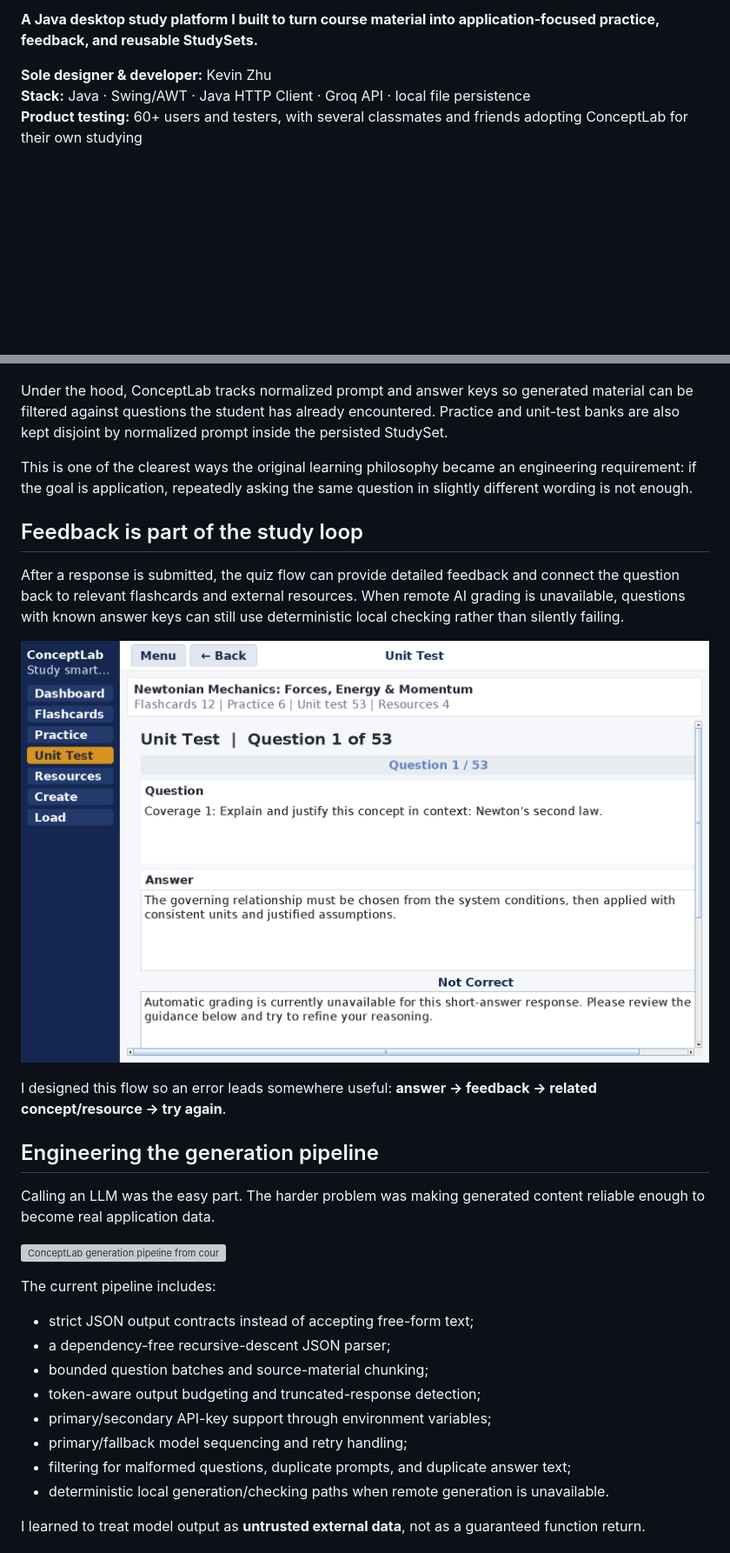
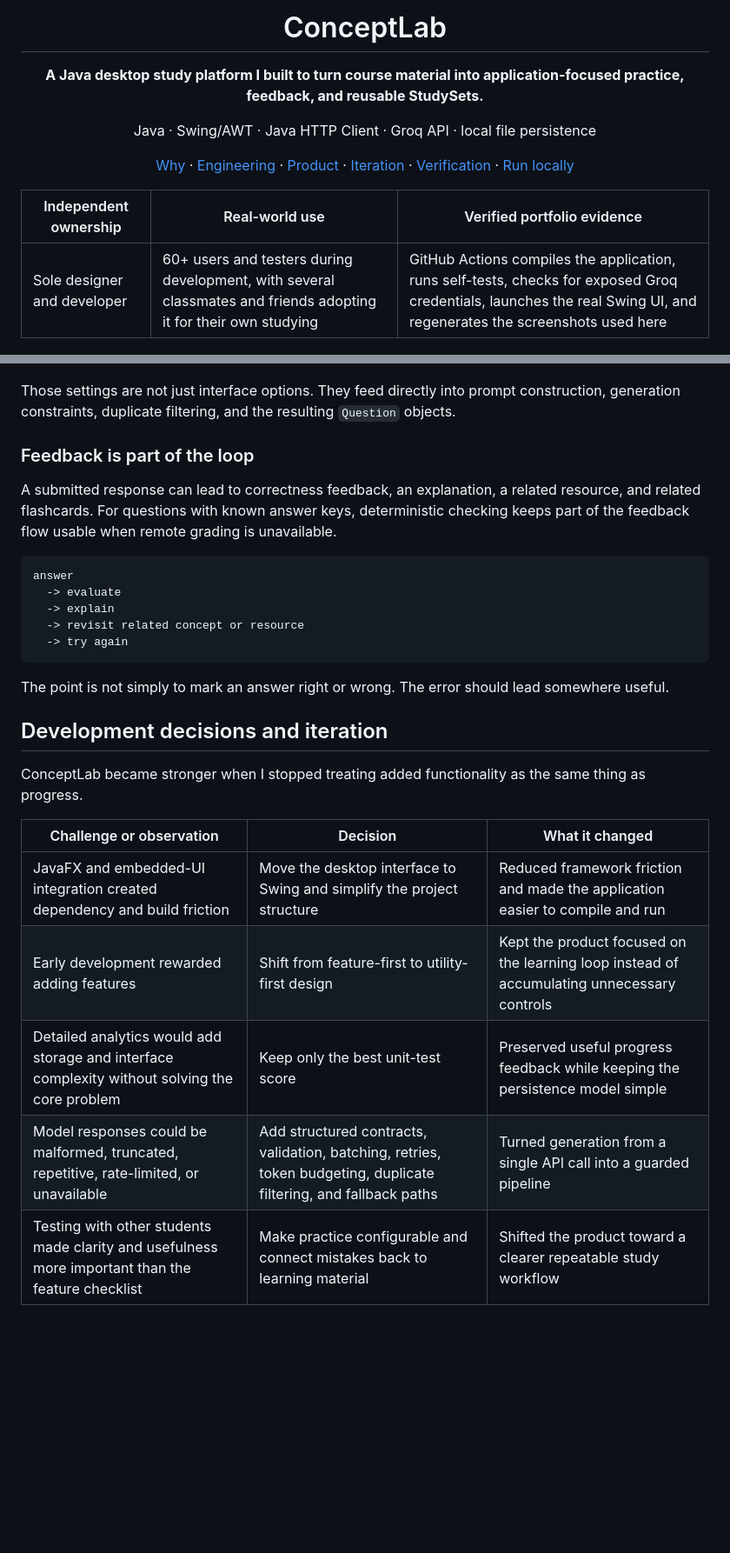
Before and after one commit to kzhu37/ConceptLab.Java-Portfolio, a Markdown page: README.md, 2 parts joined by grey strips. Shown at 87% size. Rendered like a GitHub page; blank space fills up the shorter version; grey boxes are pictures that could not be loaded.

````diff
--- a/README.md
+++ b/README.md
@@ -2,9 +4,26 @@
 
-**A Java desktop study platform I built to turn course material into application-focused practice, feedback, and reusable StudySets.**
+<h1 align="center">ConceptLab</h1>
 
-**Sole designer & developer:** Kevin Zhu
-**Stack:** Java · Swing/AWT · Java HTTP Client · Groq API · local file persistence
-**Product testing:** 60+ users and testers, with several classmates and friends adopting ConceptLab for their own studying
+<p align="center">
+  <strong>A Java desktop study platform I built to turn course material into application-focused practice, feedback, and reusable StudySets.</strong>
+</p>
+
+<p align="center">
+  Java · Swing/AWT · Java HTTP Client · Groq API · local file persistence
+</p>
+
+<p align="center">
+  <a href="#why-i-built-it">Why</a> ·
+  <a href="#engineering-highlights">Engineering</a> ·
+  <a href="#product-workflow">Product</a> ·
+  <a href="#development-decisions-and-iteration">Iteration</a> ·
+  <a href="#verification-and-reproducibility">Verification</a> ·
+  <a href="#run-locally">Run locally</a>
+</p>
+
+| Independent ownership | Real-world use | Verified portfolio evidence |
+| --- | --- | --- |
+| Sole designer and developer | 60+ users and testers during development, with several classmates and friends adopting it for their own studying | GitHub Actions compiles the application, runs self-tests, checks for exposed Groq credentials, launches the real Swing UI, and regenerates the screenshots used here |
 
 ![ConceptLab dashboard showing a Newtonian Mechanics StudySet](docs/media/conceptlab-dashboard.png)
 
@@ -44,34 +101,31 @@ Fresh practice is intentionally configurable rather than fixed. A student can ch
 
 ![ConceptLab fresh-practice settings showing difficulty, response mix, challenge, seen-question, and uniqueness controls](docs/media/practice-settings.png)
 
-Under the hood, ConceptLab tracks normalized prompt and answer keys so generated material can be filtered against questions the student has already encountered. Practice and unit-test banks are also kept disjoint by normalized prompt inside the persisted StudySet.
+Those settings are not just interface options. They feed directly into prompt construction, generation constraints, duplicate filtering, and the resulting `Question` objects.
 
-This is one of the clearest ways the original learning philosophy became an engineering requirement: if the goal is application, repeatedly asking the same question in slightly different wording is not enough.
+### Feedback is part of the loop
 
-## Feedback is part of the study loop
+A submitted response can lead to correctness feedback, an explanation, a related resource, and related flashcards. For questions with known answer keys, deterministic checking keeps part of the feedback flow usable when remote grading is unavailable.
 
-After a response is submitted, the quiz flow can provide detailed feedback and connect the question back to relevant flashcards and external resources. When remote AI grading is unavailable, questions with known answer keys can still use deterministic local checking rather than silently failing.
+```text
+answer
+  -> evaluate
+  -> explain
+  -> revisit related concept or resource
+  -> try again
+```
 
-![ConceptLab unit-test response with correctness feedback and a related learning resource](docs/media/answer-feedback.png)
+The point is not simply to mark an answer right or wrong. The error should lead somewhere useful.
 
-I designed this flow so an error leads somewhere useful: **answer → feedback → related concept/resource → try again**.
+## Development decisions and iteration
 
-## Engineering the generation pipeline
+ConceptLab became stronger when I stopped treating added functionality as the same thing as progress.
 
-Calling an LLM was the easy part. The harder problem was making generated content reliable enough to become real application data.
+| Challenge or observation | Decision | What it changed |
+| --- | --- | --- |
+| JavaFX and embedded-UI integration created dependency and build friction | Move the desktop interface to Swing and simplify the project structure | Reduced framework friction and made the application easier to compile and run |
+| Early development rewarded adding features | Shift from feature-first to utility-first design | Kept the product focused on the learning loop instead of accumulating unnecessary controls |
+| Detailed analytics would add storage and interface complexity without solving the core problem | Keep only the best unit-test score | Preserved useful progress feedback while keeping the persistence model simple |
+| Model responses could be malformed, truncated, repetitive, rate-limited, or unavailable | Add structured contracts, validation, batching, retries, token budgeting, duplicate filtering, and fallback paths | Turned generation from a single API call into a guarded pipeline |
+| Testing with other students made clarity and usefulness more important than the feature checklist | Make practice configurable and connect mistakes back to learning material | Shifted the product toward a clearer repeatable study workflow |
 
-![ConceptLab generation pipeline from course material through Groq, validation, quality gates, StudySet models, local fallback, and study outputs](docs/media/generation-pipeline.svg)
-
-The current pipeline includes:
-
-- strict JSON output contracts instead of accepting free-form text;
-- a dependency-free recursive-descent JSON parser;
-- bounded question batches and source-material chunking;
-- token-aware output budgeting and truncated-response detection;
-- primary/secondary API-key support through environment variables;
-- primary/fallback model sequencing and retry handling;
-- filtering for malformed questions, duplicate prompts, and duplicate answer text;
-- deterministic local generation/checking paths when remote generation is unavailable.
-
-I learned to treat model output as **untrusted external data**, not as a guaranteed function return.
-
````
Also changed, not shown: other parts of README.md (+133 -70 lines).
